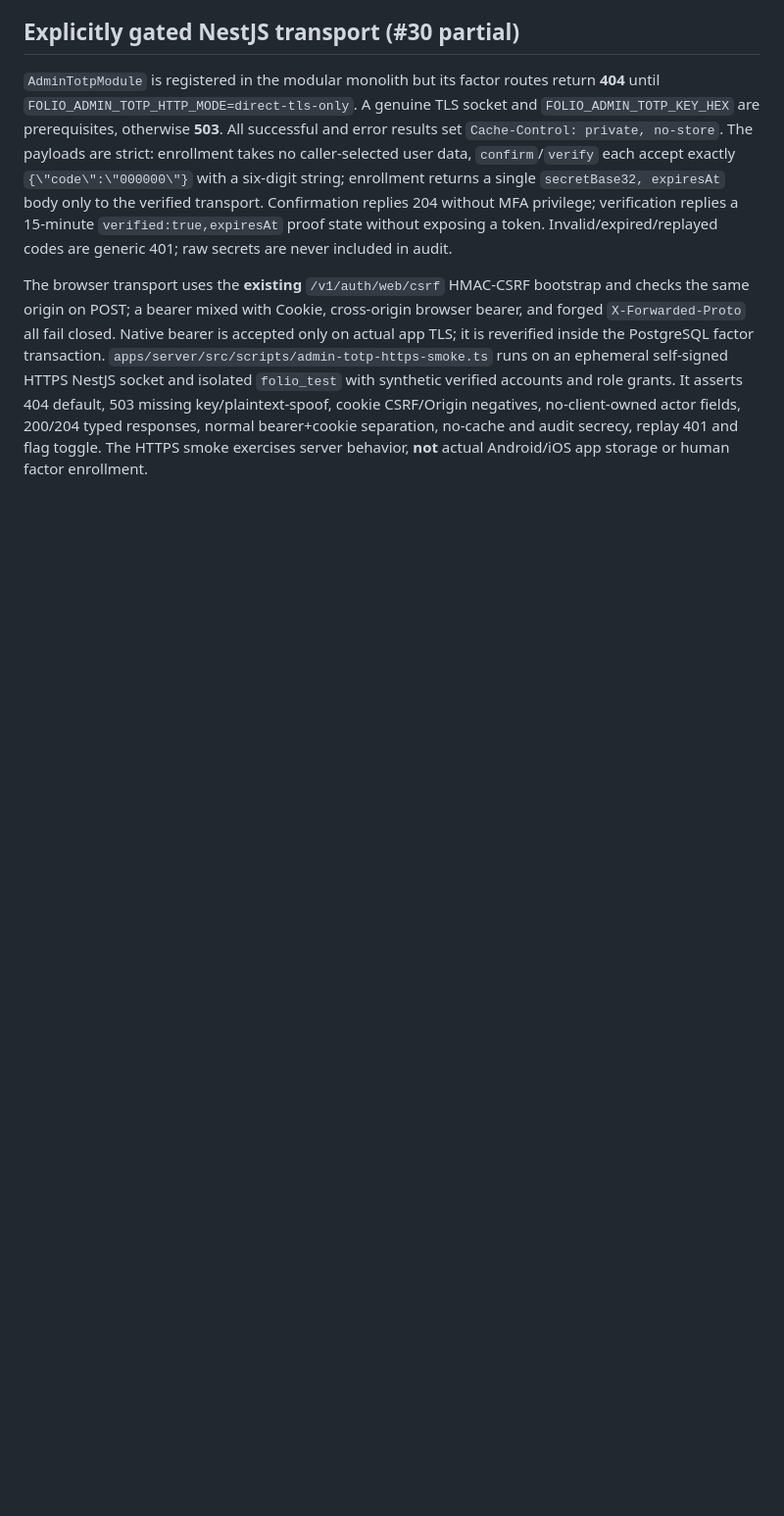
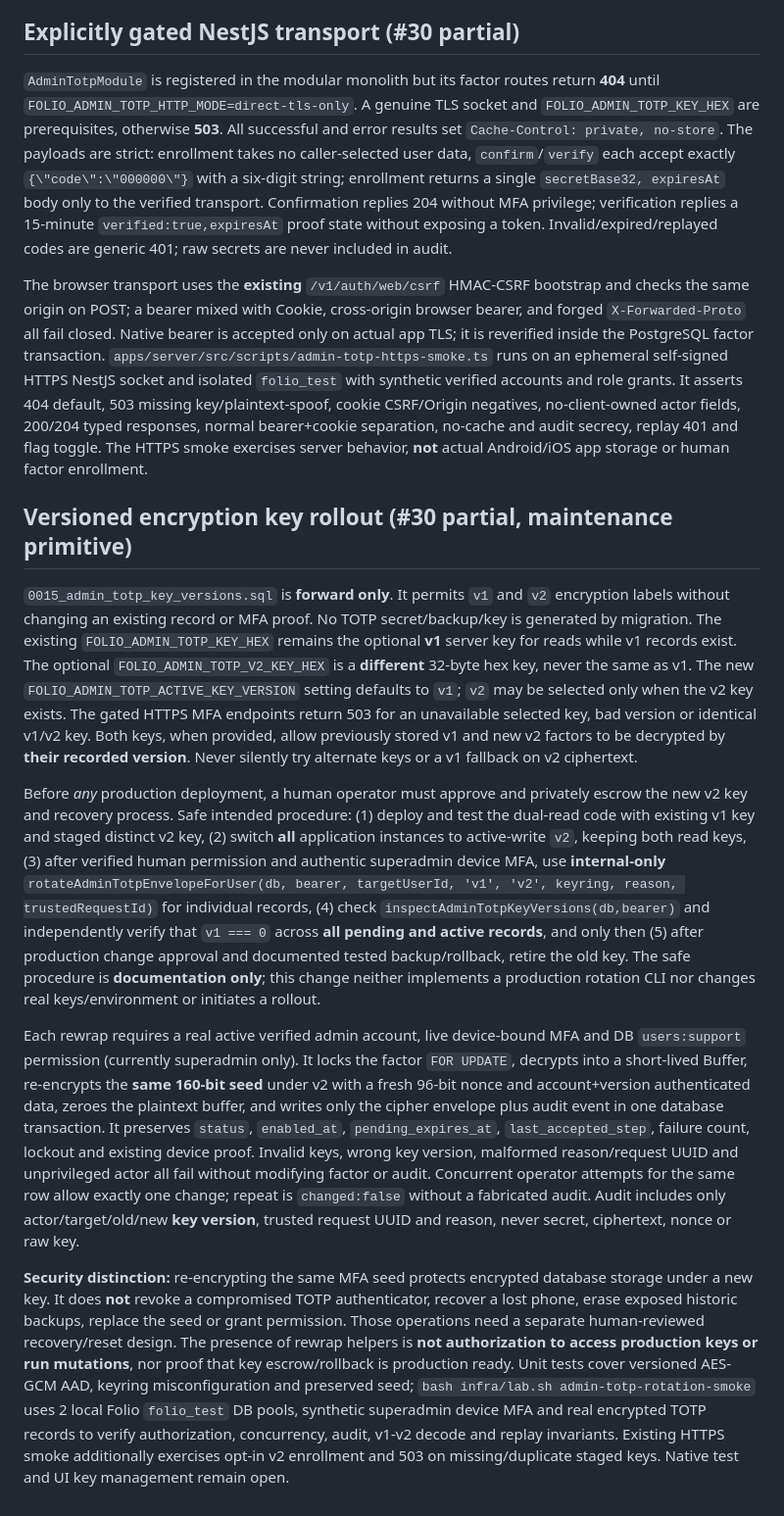
Before and after one commit to VOX-Medya/folio, a Markdown page: docs/46-ADMIN-TOTP-VERIFICATION.md, the part around one of its changes. Shown at 98% size. Rendered like a GitHub page; blank space fills up the shorter version.

Commit message:
docs(#30): operationally safe dual-key MFA migration sequence, audit, no secret reset or live rollout

```diff
--- a/docs/46-ADMIN-TOTP-VERIFICATION.md
+++ b/docs/46-ADMIN-TOTP-VERIFICATION.md
@@ -20,3 +20,13 @@ The V1 role and session prerequisite is the merged #43 RBAC/MFA gate. The intern
 `AdminTotpModule` is registered in the modular monolith but its factor routes return **404** until `FOLIO_ADMIN_TOTP_HTTP_MODE=direct-tls-only`. A genuine TLS socket and `FOLIO_ADMIN_TOTP_KEY_HEX` are prerequisites, otherwise **503**. All successful and error results set `Cache-Control: private, no-store`. The payloads are strict: enrollment takes no caller-selected user data, `confirm`/`verify` each accept exactly `{\"code\":\"000000\"}` with a six-digit string; enrollment returns a single `secretBase32, expiresAt` body only to the verified transport. Confirmation replies 204 without MFA privilege; verification replies a 15-minute `verified:true,expiresAt` proof state without exposing a token. Invalid/expired/replayed codes are generic 401; raw secrets are never included in audit.
 
 The browser transport uses the **existing** `/v1/auth/web/csrf` HMAC-CSRF bootstrap and checks the same origin on POST; a bearer mixed with Cookie, cross-origin browser bearer, and forged `X-Forwarded-Proto` all fail closed. Native bearer is accepted only on actual app TLS; it is reverified inside the PostgreSQL factor transaction. `apps/server/src/scripts/admin-totp-https-smoke.ts` runs on an ephemeral self-signed HTTPS NestJS socket and isolated `folio_test` with synthetic verified accounts and role grants. It asserts 404 default, 503 missing key/plaintext-spoof, cookie CSRF/Origin negatives, no-client-owned actor fields, 200/204 typed responses, normal bearer+cookie separation, no-cache and audit secrecy, replay 401 and flag toggle. The HTTPS smoke exercises server behavior, **not** actual Android/iOS app storage or human factor enrollment.
+
+## Versioned encryption key rollout (#30 partial, maintenance primitive)
+
+`0015_admin_totp_key_versions.sql` is **forward only**. It permits `v1` and `v2` encryption labels without changing an existing record or MFA proof. No TOTP secret/backup/key is generated by migration. The existing `FOLIO_ADMIN_TOTP_KEY_HEX` remains the optional **v1** server key for reads while v1 records exist. The optional `FOLIO_ADMIN_TOTP_V2_KEY_HEX` is a **different** 32-byte hex key, never the same as v1. The new `FOLIO_ADMIN_TOTP_ACTIVE_KEY_VERSION` setting defaults to `v1`; `v2` may be selected only when the v2 key exists. The gated HTTPS MFA endpoints return 503 for an unavailable selected key, bad version or identical v1/v2 key. Both keys, when provided, allow previously stored v1 and new v2 factors to be decrypted by **their recorded version**. Never silently try alternate keys or a v1 fallback on v2 ciphertext.
+
+Before *any* production deployment, a human operator must approve and privately escrow the new v2 key and recovery process. Safe intended procedure: (1) deploy and test the dual-read code with existing v1 key and staged distinct v2 key, (2) switch **all** application instances to active-write `v2`, keeping both read keys, (3) after verified human permission and authentic superadmin device MFA, use **internal-only** `rotateAdminTotpEnvelopeForUser(db, bearer, targetUserId, 'v1', 'v2', keyring, reason, trustedRequestId)` for individual records, (4) check `inspectAdminTotpKeyVersions(db,bearer)` and independently verify that `v1 === 0` across **all pending and active records**, and only then (5) after production change approval and documented tested backup/rollback, retire the old key. The safe procedure is **documentation only**; this change neither implements a production rotation CLI nor changes real keys/environment or initiates a rollout.
+
+Each rewrap requires a real active verified admin account, live device-bound MFA and DB `users:support` permission (currently superadmin only). It locks the factor `FOR UPDATE`, decrypts into a short-lived Buffer, re-encrypts the **same 160-bit seed** under v2 with a fresh 96-bit nonce and account+version authenticated data, zeroes the plaintext buffer, and writes only the cipher envelope plus audit event in one database transaction. It preserves `status`, `enabled_at`, `pending_expires_at`, `last_accepted_step`, failure count, lockout and existing device proof. Invalid keys, wrong key version, malformed reason/request UUID and unprivileged actor all fail without modifying factor or audit. Concurrent operator attempts for the same row allow exactly one change; repeat is `changed:false` without a fabricated audit. Audit includes only actor/target/old/new **key version**, trusted request UUID and reason, never secret, ciphertext, nonce or raw key.
+
+**Security distinction:** re-encrypting the same MFA seed protects encrypted database storage under a new key. It does **not** revoke a compromised TOTP authenticator, recover a lost phone, erase exposed historic backups, replace the seed or grant permission. Those operations need a separate human-reviewed recovery/reset design. The presence of rewrap helpers is **not authorization to access production keys or run mutations**, nor proof that key escrow/rollback is production ready. Unit tests cover versioned AES-GCM AAD, keyring misconfiguration and preserved seed; `bash infra/lab.sh admin-totp-rotation-smoke` uses 2 local Folio `folio_test` DB pools, synthetic superadmin device MFA and real encrypted TOTP records to verify authorization, concurrency, audit, v1-v2 decode and replay invariants. Existing HTTPS smoke additionally exercises opt-in v2 enrollment and 503 on missing/duplicate staged keys. Native test and UI key management remain open.
```
Also changed, not shown: other parts of docs/46-ADMIN-TOTP-VERIFICATION.md (+2 -2 lines).
